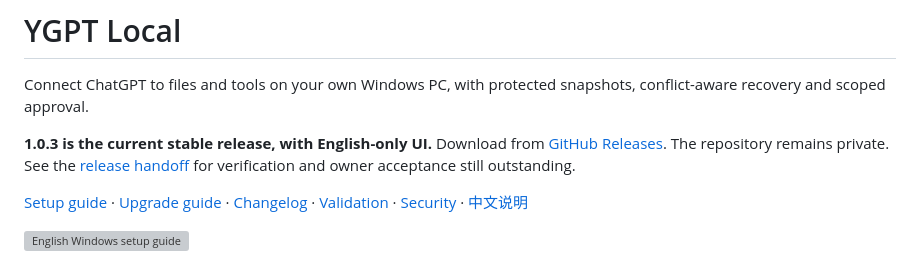
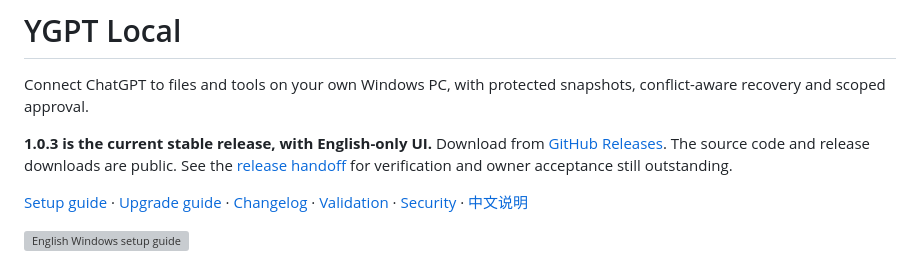
Before and after one commit to jclllycf/ygpt-local, a Markdown page: README.md, the part around the change. Rendered like a GitHub page; grey boxes are pictures that could not be loaded.

Commit message:
docs: announce public source and release downloads [skip ci]

```diff
--- a/README.md
+++ b/README.md
@@ -4,7 +4,7 @@
 
 Connect ChatGPT to files and tools on your own Windows PC, with protected snapshots, conflict-aware recovery and scoped approval.
 
-**1.0.3 is the current stable release, with English-only UI.** Download from [GitHub Releases](https://github.com/jclllycf/ygpt-local/releases/tag/v1.0.3). The repository remains private. See the [release handoff](docs/RELEASE_1.0.3.md) for verification and owner acceptance still outstanding.
+**1.0.3 is the current stable release, with English-only UI.** Download from [GitHub Releases](https://github.com/jclllycf/ygpt-local/releases/tag/v1.0.3). The source code and release downloads are public. See the [release handoff](docs/RELEASE_1.0.3.md) for verification and owner acceptance still outstanding.
 
 [Setup guide](docs/SETUP_GUIDE.md) · [Upgrade guide](docs/UPGRADE_USER_GUIDE.md) · [Changelog](CHANGELOG.md) · [Validation](docs/VALIDATION.md) · [Security](docs/SECURITY.md) · [中文说明](README.zh-CN.md)
 
```
Also changed, not shown: README.zh-CN.md (+1 -1 lines).
